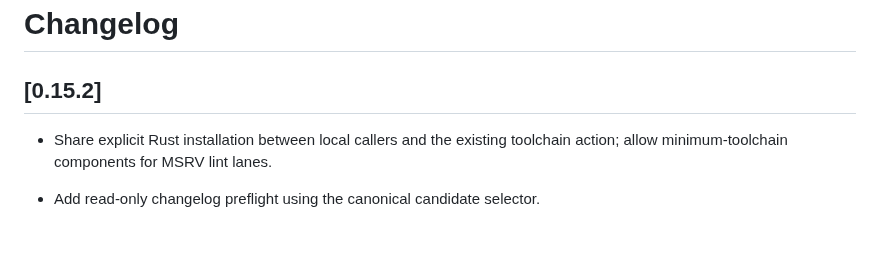
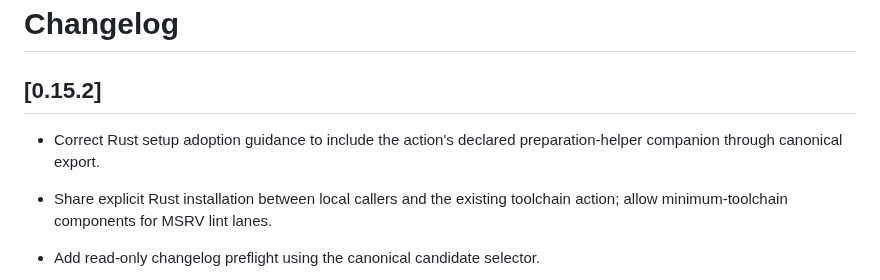
Before and after one commit to dragginzgame/shared-tooling, a Markdown page: CHANGELOG.md, the part around the change. GitHub-like rendering; blank space fills up the shorter version.

```diff
--- a/CHANGELOG.md
+++ b/CHANGELOG.md
@@ -1,6 +1,9 @@
 # Changelog
 
 ## [0.15.2]
+
+- Correct Rust setup adoption guidance to include the action's declared
+  preparation-helper companion through canonical export.
 
 - Share explicit Rust installation between local callers and the existing
   toolchain action; allow minimum-toolchain components for MSRV lint lanes.
```
Also changed, not shown: docs/consuming-snapshots.md (+3 -1 lines).
